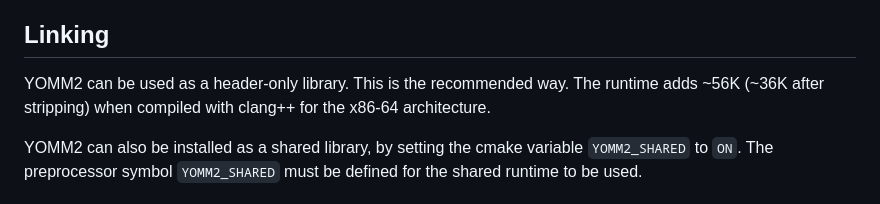
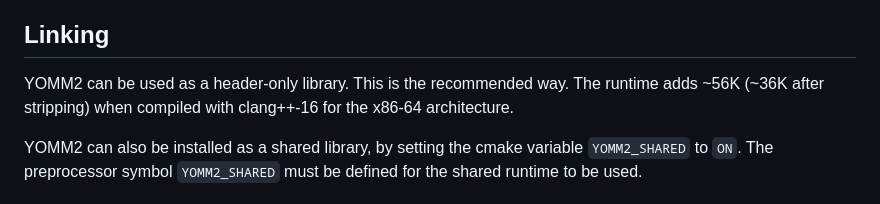
Before and after one commit to jll63/yomm2, a Markdown page: docs.in/README.md, the part around the change. Rendered like a GitHub page.

Commit message:
mention clang version in footprint

```diff
--- a/docs.in/README.md
+++ b/docs.in/README.md
@@ -141,7 +141,7 @@ This was the recommended header before version 1.3.0. Includes
 ## Linking
 
 YOMM2 can be used as a header-only library. This is the recommended way. The
-runtime adds ~56K (~36K after stripping) when compiled with clang++ for the
+runtime adds ~56K (~36K after stripping) when compiled with clang++-16 for the
 x86-64 architecture.
 
 YOMM2 can also be installed as a shared library, by setting the cmake variable
```
